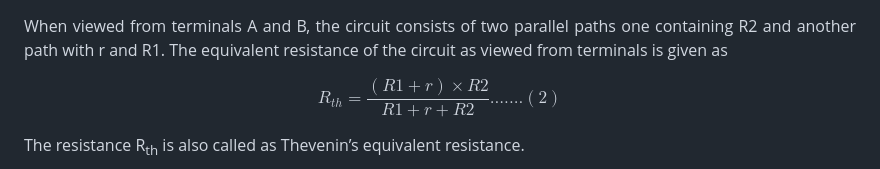
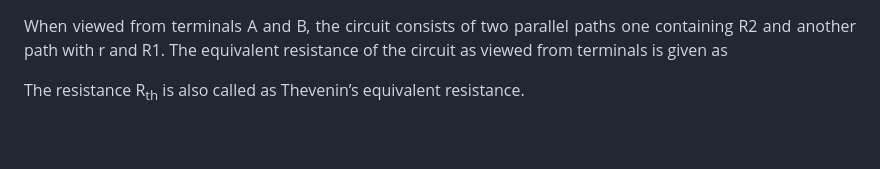
Before and after one commit to virtual-labs/exp-network-theorem-iitr, a Markdown page: experiment/theory.md, the part around the change. Rendered like a GitHub page; blank space fills up the shorter version.

```diff
--- a/experiment/theory.md
+++ b/experiment/theory.md
@@ -322,7 +322,7 @@ It is also called Thevenin voltage <b>(V<sub>th</sub>).</b> <br>
 
 When viewed from terminals A and B, the circuit consists of two parallel paths one containing R2 and another path with r and R1. The equivalent resistance of the circuit as viewed from terminals is given as
 
-$$ R_{th} = \frac{{(R1+r)}\times{R2}}{R1+r+R2}....... (2) $$
+
 
 The resistance R<sub>th</sub> is also called as Thevenin’s equivalent resistance.
 
```
